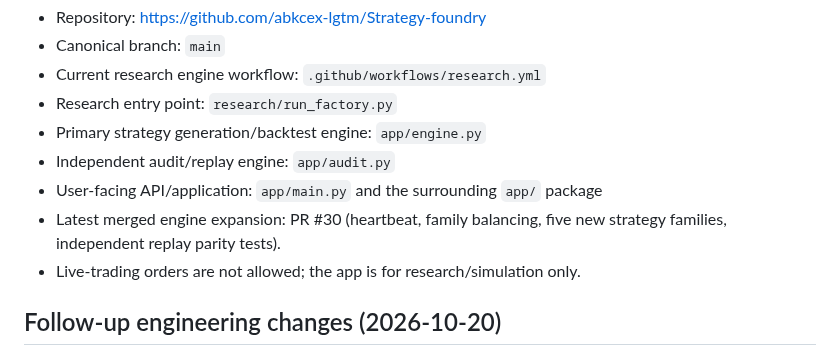
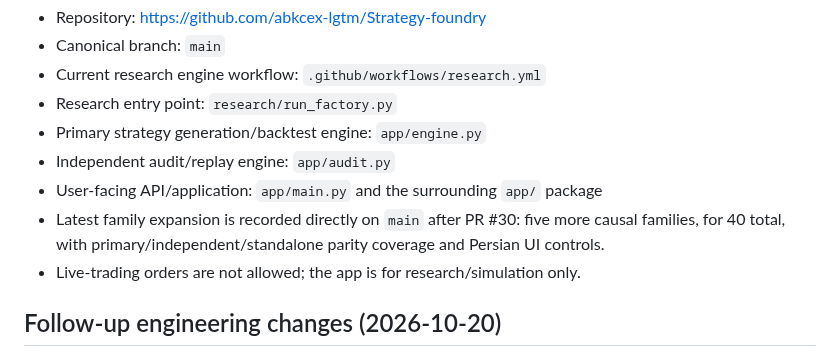
Before and after one commit to abkcex-lgtm/Strategy-foundry, a Markdown page: PROJECT_STATE.md, the part around the change. Drawn GitHub-style.

Commit message:
Update canonical family-expansion status

```diff
--- a/PROJECT_STATE.md
+++ b/PROJECT_STATE.md
@@ -18,7 +18,7 @@
 - Primary strategy generation/backtest engine: `app/engine.py`
 - Independent audit/replay engine: `app/audit.py`
 - User-facing API/application: `app/main.py` and the surrounding `app/` package
-- Latest merged engine expansion: PR #30 (heartbeat, family balancing, five new strategy families, independent replay parity tests).
+- Latest family expansion is recorded directly on `main` after PR #30: five more causal families, for 40 total, with primary/independent/standalone parity coverage and Persian UI controls.
 - Live-trading orders are not allowed; the app is for research/simulation only.
 
 ## Follow-up engineering changes (2026-10-20)
```
